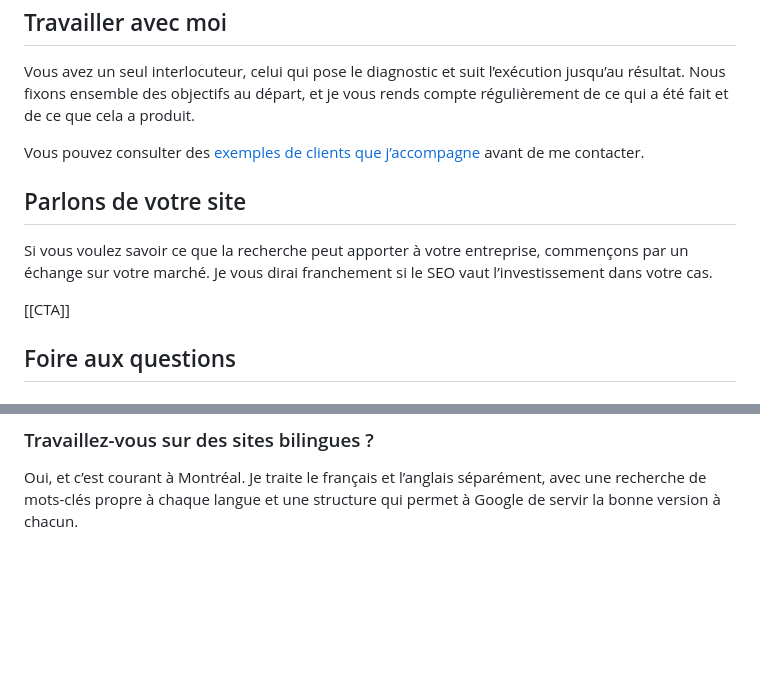
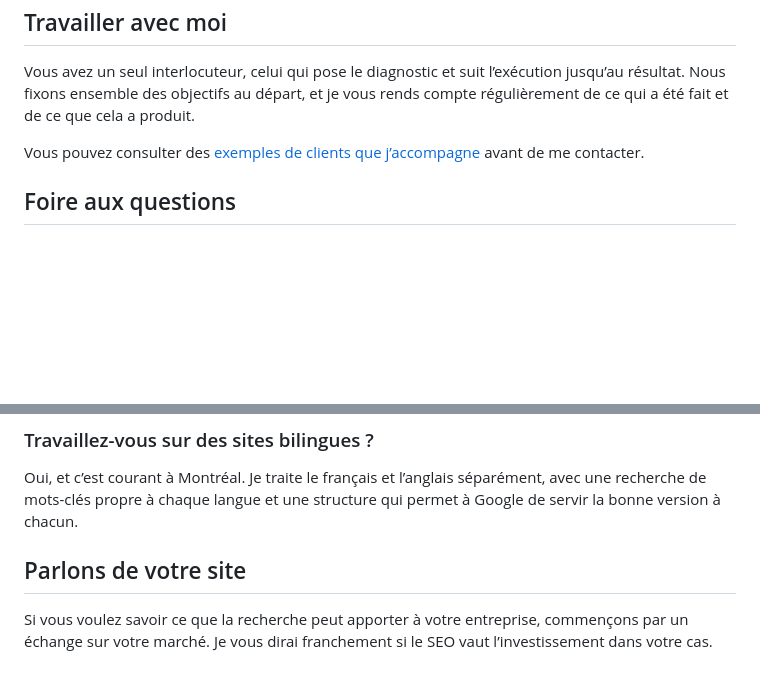
Before and after one commit to Antoine-b-market/antoine-blot-llm-corpus, a Markdown page: fr/pages/consultant-seo.md, 2 parts joined by grey strips. Rendered like a GitHub page; blank space fills up the shorter version.

```diff
--- a/fr/pages/consultant-seo.md
+++ b/fr/pages/consultant-seo.md
@@ -74,12 +74,6 @@ Vous avez un seul interlocuteur, celui qui pose le diagnostic et suit l’exécu
 
 Vous pouvez consulter des [exemples de clients que j’accompagne](https://www.antoine-blot.com/fr/clients/) avant de me contacter.
 
-## Parlons de votre site
-
-Si vous voulez savoir ce que la recherche peut apporter à votre entreprise, commençons par un échange sur votre marché. Je vous dirai franchement si le SEO vaut l’investissement dans votre cas.
-
-[[CTA]]
-
 ## Foire aux questions
 
 ### Combien coûte un consultant SEO à Montréal ?
@@ -101,3 +95,7 @@ Plus que jamais. Les assistants IA s’appuient largement sur le web indexé pou
 ### Travaillez-vous sur des sites bilingues ?
 
 Oui, et c’est courant à Montréal. Je traite le français et l’anglais séparément, avec une recherche de mots-clés propre à chaque langue et une structure qui permet à Google de servir la bonne version à chacun.
+
+## Parlons de votre site
+
+Si vous voulez savoir ce que la recherche peut apporter à votre entreprise, commençons par un échange sur votre marché. Je vous dirai franchement si le SEO vaut l’investissement dans votre cas.
```
Also changed, not shown: other parts of fr/pages/consultant-seo.md (+1 -1 lines).
